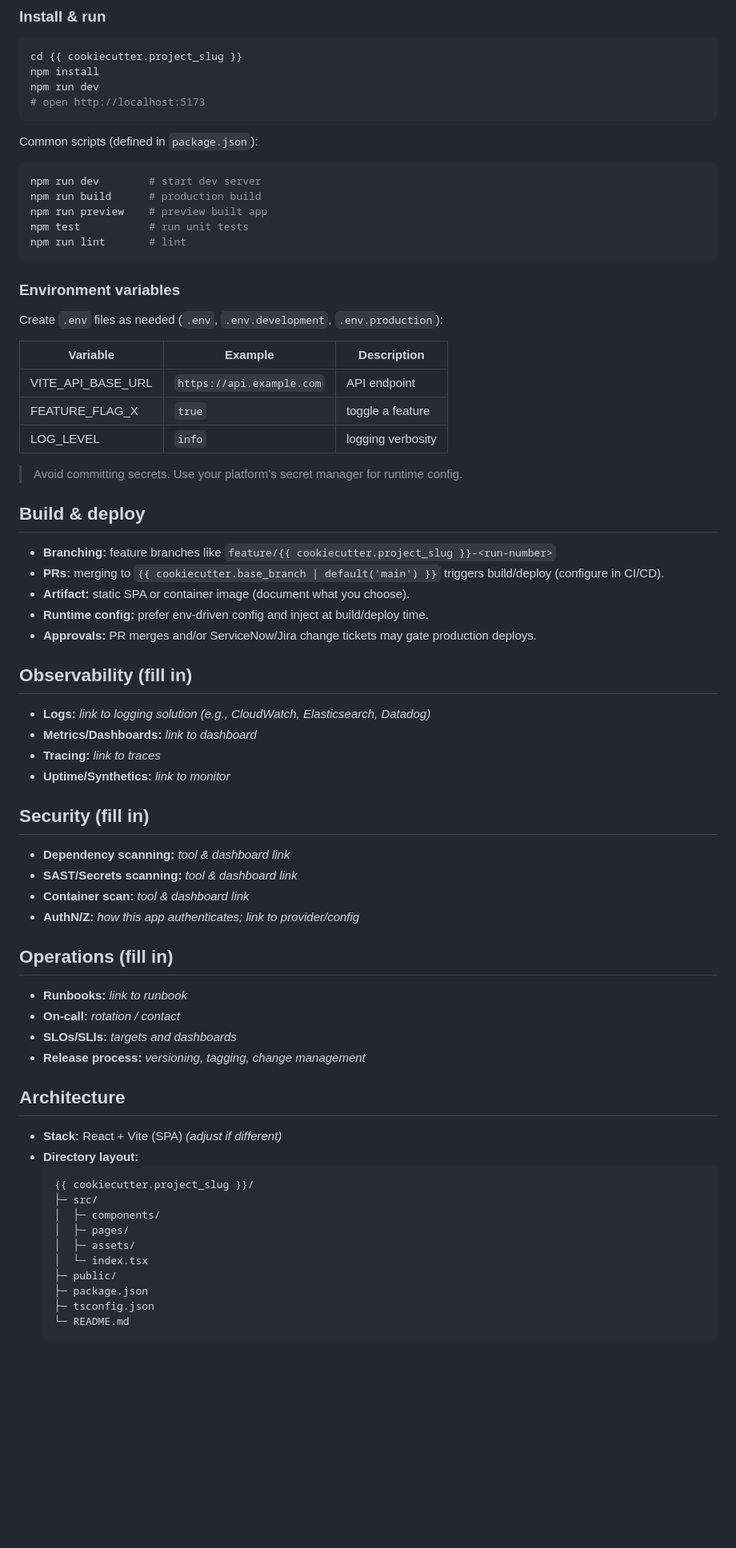
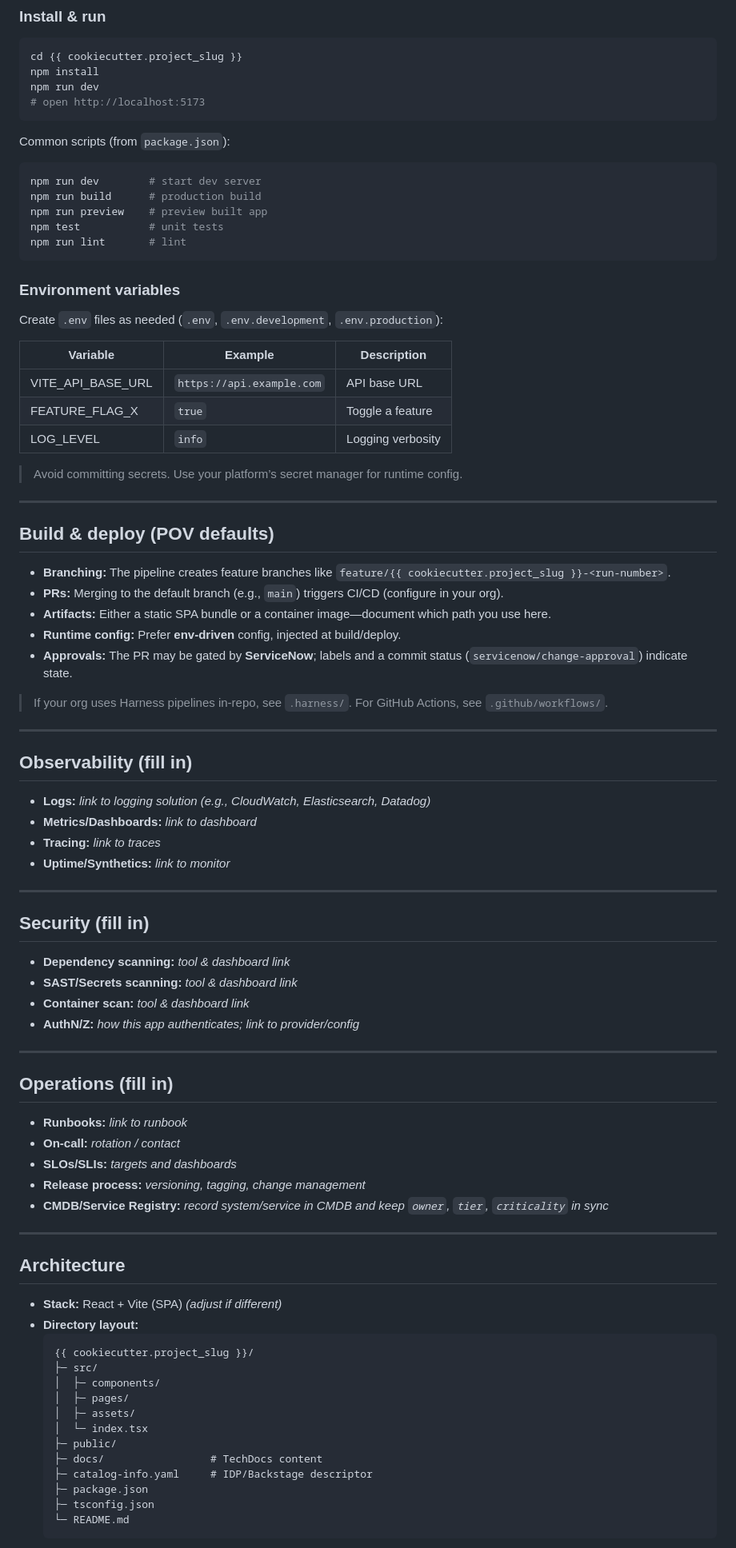
Before and after one commit to harness-idp-sandbox/app-template-react-monorepo, a Markdown page: {{cookiecutter.project_slug}}/README.md, the part around one of its changes. Shown at 80% size. Rendered like a GitHub page; blank space fills up the shorter version.

````diff
--- a/{{cookiecutter.project_slug}}/README.md
+++ b/{{cookiecutter.project_slug}}/README.md
@@ -45,13 +56,13 @@ npm run dev
 # open http://localhost:5173
 ```
 
-Common scripts (defined in `package.json`):
+Common scripts (from `package.json`):
 
 ```bash
 npm run dev        # start dev server
 npm run build      # production build
 npm run preview    # preview built app
-npm test           # run unit tests
+npm test           # unit tests
 npm run lint       # lint
 ```
 
@@ -61,19 +72,25 @@ Create `.env` files as needed (`.env`, `.env.development`, `.env.production`):
 
 | Variable | Example | Description |
 |---|---|---|
-| VITE_API_BASE_URL | `https://api.example.com` | API endpoint |
-| FEATURE_FLAG_X | `true` | toggle a feature |
-| LOG_LEVEL | `info` | logging verbosity |
+| VITE_API_BASE_URL | `https://api.example.com` | API base URL |
+| FEATURE_FLAG_X | `true` | Toggle a feature |
+| LOG_LEVEL | `info` | Logging verbosity |
 
 > Avoid committing secrets. Use your platform’s secret manager for runtime config.
 
-## Build & deploy
+---
 
-- **Branching:** feature branches like `feature/{{ cookiecutter.project_slug }}-<run-number>`
-- **PRs:** merging to `{{ cookiecutter.base_branch | default('main') }}` triggers build/deploy (configure in CI/CD).
-- **Artifact:** static SPA or container image (document what you choose).
-- **Runtime config:** prefer env-driven config and inject at build/deploy time.
-- **Approvals:** PR merges and/or ServiceNow/Jira change tickets may gate production deploys.
+## Build & deploy (POV defaults)
+
+- **Branching:** The pipeline creates feature branches like `feature/{{ cookiecutter.project_slug }}-<run-number>`.
+- **PRs:** Merging to the default branch (e.g., `main`) triggers CI/CD (configure in your org).
+- **Artifacts:** Either a static SPA bundle or a container image—document which path you use here.
+- **Runtime config:** Prefer **env-driven** config, injected at build/deploy.
+- **Approvals:** The PR may be gated by **ServiceNow**; labels and a commit status (`servicenow/change-approval`) indicate state.
+
+> If your org uses Harness pipelines in-repo, see `.harness/`. For GitHub Actions, see `.github/workflows/`.
+
+---
 
 ## Observability (fill in)
 
@@ -82,6 +99,8 @@ Create `.env` files as needed (`.env`, `.env.development`, `.env.production`):
 - **Tracing:** _link to traces_
 - **Uptime/Synthetics:** _link to monitor_
 
+---
+
 ## Security (fill in)
 
 - **Dependency scanning:** _tool & dashboard link_
@@ -89,12 +108,17 @@ Create `.env` files as needed (`.env`, `.env.development`, `.env.production`):
 - **Container scan:** _tool & dashboard link_
 - **AuthN/Z:** _how this app authenticates; link to provider/config_
 
+---
+
 ## Operations (fill in)
 
 - **Runbooks:** _link to runbook_
 - **On-call:** _rotation / contact_
 - **SLOs/SLIs:** _targets and dashboards_
 - **Release process:** _versioning, tagging, change management_
+- **CMDB/Service Registry:** _record system/service in CMDB and keep `owner`, `tier`, `criticality` in sync_
+
+---
 
 ## Architecture
 
@@ -108,6 +132,8 @@ Create `.env` files as needed (`.env`, `.env.development`, `.env.production`):
   │  ├─ assets/
   │  └─ index.tsx
   ├─ public/
+  ├─ docs/                 # TechDocs content
+  ├─ catalog-info.yaml     # IDP/Backstage descriptor
   ├─ package.json
   ├─ tsconfig.json
   └─ README.md
````
Also changed, not shown: other parts of {{cookiecutter.project_slug}}/README.md (+67 -21 lines).
